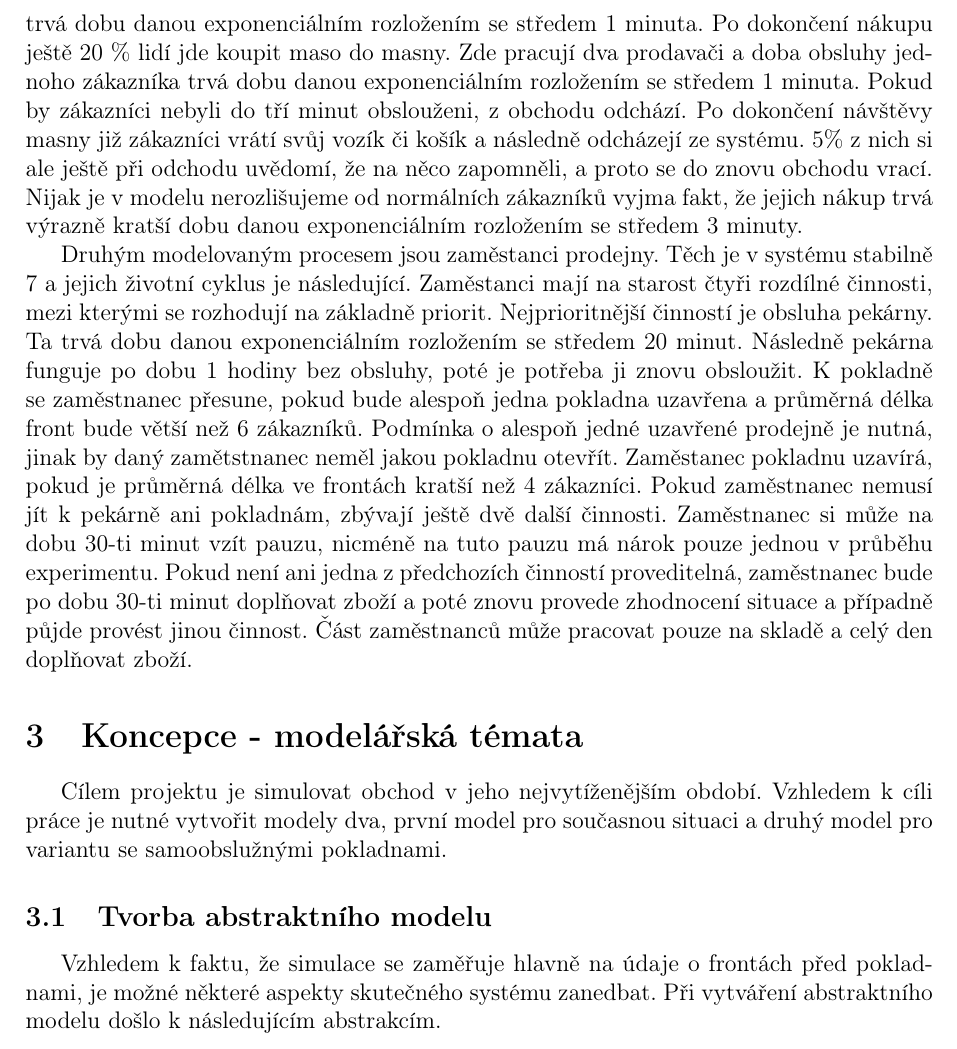
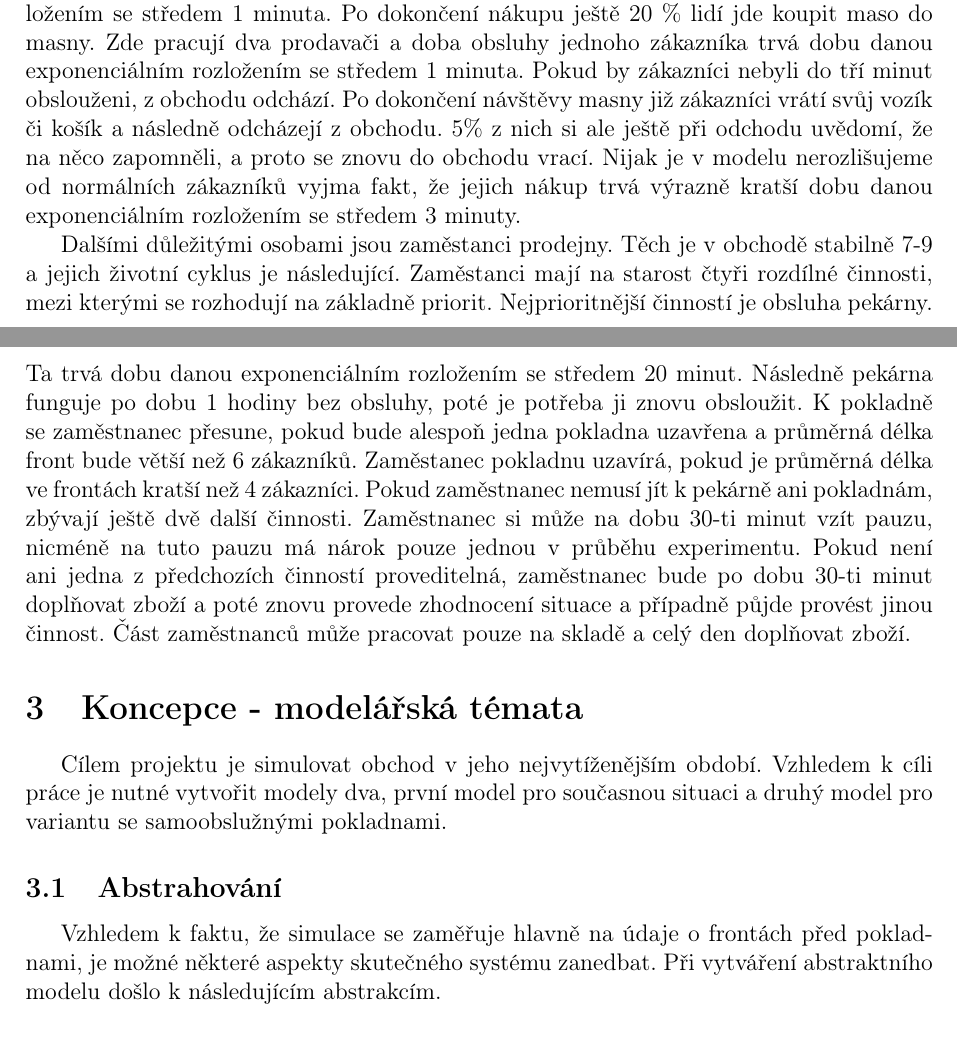
Before and after one commit to d-kozak/ims_proj, a LaTeX document (dokumentace.tex): part of page 5 of 8 before the commit and two parts of pages 4 and 5 of 8 after it, the two joined at a grey line, cut so that both start at the same text. Compiled offline with pdfLaTeX.

Commit message:
current version

```diff
--- a/dokumentace.tex
+++ b/dokumentace.tex
@@ -66 +65,2 @@ Jelikož abstrakce Process a Facility neposkytovaly všechny operace, které byl
 
+Ve zvoleném období přichází zákazníci do obchodu v intervalech daných exponenciálním rozdělením se středem 18 vtěřin. Část zákazníků přijede autem a parkuje na parkoviště, část jich přijde pěšky či městskou hromadnou dopravou. Po příchodu do obchodu si zákazníci zaberou buď vozík nebo košík. Ve velice nepravděpodobném případě, že nejsou žádné vozíky ani košíky k dispozici, zákazníci 10 vteřin čekají a pokud žádný košík či vozík nezískají, odcházejí nakupovat do vedlejší prodejny. Velmi malá skupina zákazníků do Lidlu vejde pouze proto, aby provedla nákup v masně, který je uvnitř budovy, ale vně samotného obchodu. Pro příchod do obchodu musí zákazníci projít bránou, do které se vejde najednou maximálně jeden člověk. Tato akce zabere průměrně tři vteřiny. Poté probíhá samotný nákup, jehož délka je opět dána exponenciálním rozložením se středem 20 minut. Po dokončení nákupu odchází zákazníci k pokladnám a stoupnou si do nejkratší fronty. Až na ně přijde řada, vyloží svůj nákup na pokladní pás a proběhne interakce s pokladní, jejíž délka je dána exponenciálním rozložením se středem 90 sekund. V přibližně 3\% procentech případů při scanování nákupu dojde k chybě a musí být zavolána vedoucí prodejny, aby vzniklý problém vyřešila. Její příchod je dán exponenciálním rozložením se středem 3 minuty a vyřešení vzniklého problému trvá dobu danou exponenciálním rozložením se středem 1 minuta. Po dokončení nákupu ještě 20 \% lidí jde koupit maso do masny. Zde pracují dva prodavači a doba obsluhy jednoho zákazníka trvá dobu danou exponenciálním rozložením se středem 1 minuta. Pokud by zákazníci nebyli do tří minut obslouženi, z obchodu odchází. Po dokončení návštěvy masny již zákazníci vrátí svůj vozík či košík a následně odcházejí z obchodu. 5\% z nich si ale ještě při odchodu uvědomí, že na něco zapomněli, a proto se znovu do  obchodu vrací. Nijak je v modelu nerozlišujeme od normálních zákazníků vyjma fakt, že jejich nákup trvá výrazně kratší dobu danou exponenciálním rozložením se středem 3 minuty.
@@ -72,13 +67,10 @@ Jelikož abstrakce Process a Facility neposkytovaly všechny operace, které byl
 
-
-Prvním modelovaným procesem jsou zákazníci. V námi zvoleném období přichází zákazníci do obchodu v intervalech daných exponenciálním rozdělením se středem 18 vtěřin. Část zákazníků přijede autem a parkuje na parkoviště, část jich přijde pěšky či městskou hromadnou dopravou. Po příchodu do obchodu si zákazníci zaberou buď vozík nebo košík. Ve velice nepravděpodobném případě, že nejsou žádné vozíky ani košíky k dispozici, zákazníci 10 vteřin čekají a pokud žádný košík či vozík nezískají, odcházejí nakupovat do vedlejší prodejny. Velmi malá skupina zákazníků do Lidlu vejde pouze proto, aby provedla nákup v masně, který je uvnitř budovy, ale vně samotného obchodu. Pro příchod do obchodu musí zákazníci projít bránou, do které se vejde najednou maximálně jeden člověk. Tato akce zabere průměrně tři vteřiny. Poté probíhá samotný nákup, jehož délka je opět dána exponenciálním rozložením se středem 20 minut. Po dokončení nákupu odchází zákazníci k pokladnám a stoupnou si do nejkratší fronty. Až na ně přijde řada, vyloží svůj nákup na pokladní pás a proběhne interakce s pokladní, jejíž délka je dána exponenciálním rozložením se středem 90 sekund. V přibližně 3\% procentech případů při scanování nákupu dojde k chybě a musí být zavolána vedoucí prodejny, aby vzniklý problém vyřešila. Její příchod je dán exponenciálním rozložením se středem 3 minuty a vyřešení vzniklého problému trvá dobu danou exponenciálním rozložením se středem 1 minuta. Po dokončení nákupu ještě 20 \% lidí jde koupit maso do masny. Zde pracují dva prodavači a doba obsluhy jednoho zákazníka trvá dobu danou exponenciálním rozložením se středem 1 minuta. Pokud by zákazníci nebyli do tří minut obslouženi, z obchodu odchází. Po dokončení návštěvy masny již zákazníci vrátí svůj vozík či košík a následně odcházejí ze systému. 5\% z nich si ale ještě při odchodu uvědomí, že na něco zapomněli, a proto se do znovu obchodu vrací. Nijak je v modelu nerozlišujeme od normálních zákazníků vyjma fakt, že jejich nákup trvá výrazně kratší dobu danou exponenciálním rozložením se středem 3 minuty.
-
-Druhým modelovaným procesem jsou zaměstanci prodejny. Těch je v systému stabilně 7 a jejich životní cyklus je následující. Zaměstanci mají na starost čtyři rozdílné činnosti, mezi kterými se rozhodují na základně priorit. Nejprioritnější činností je obsluha pekárny. Ta trvá dobu danou exponenciálním rozložením se středem 20 minut. Následně pekárna funguje po dobu 1 hodiny bez obsluhy, poté je potřeba ji znovu obsloužit. K pokladně se zaměstnanec přesune, pokud bude alespoň jedna pokladna uzavřena a průměrná délka front bude větší než 6 zákazníků. Podmínka o alespoň jedné uzavřené prodejně je nutná, jinak by daný zamětstnanec neměl jakou pokladnu otevřít. Zaměstanec pokladnu uzavírá, pokud je průměrná délka ve frontách kratší než 4 zákazníci. Pokud zaměstnanec nemusí jít k pekárně ani pokladnám, zbývají ještě dvě další činnosti. Zaměstnanec si může na dobu 30-ti minut vzít pauzu, nicméně na tuto pauzu má nárok pouze jednou v průběhu experimentu. Pokud není ani jedna z předchozích činností proveditelná, zaměstnanec bude po dobu 30-ti minut doplňovat zboží a poté znovu provede zhodnocení situace a případně půjde provést jinou činnost. Část zaměstnanců může pracovat pouze na skladě a celý den doplňovat zboží.
+Dalšími důležitými osobami jsou zaměstanci prodejny. Těch je v obchodě stabilně 7-9 a jejich životní cyklus je následující. Zaměstanci mají na starost čtyři rozdílné činnosti, mezi kterými se rozhodují na základně priorit. Nejprioritnější činností je obsluha pekárny. Ta trvá dobu danou exponenciálním rozložením se středem 20 minut. Následně pekárna funguje po dobu 1 hodiny bez obsluhy, poté je potřeba ji znovu obsloužit. K pokladně se zaměstnanec přesune, pokud bude alespoň jedna pokladna uzavřena a průměrná délka front bude větší než 6 zákazníků. Zaměstanec pokladnu uzavírá, pokud je průměrná délka ve frontách kratší než 4 zákazníci. Pokud zaměstnanec nemusí jít k pekárně ani pokladnám, zbývají ještě dvě další činnosti. Zaměstnanec si může na dobu 30-ti minut vzít pauzu, nicméně na tuto pauzu má nárok pouze jednou v průběhu experimentu. Pokud není ani jedna z předchozích činností proveditelná, zaměstnanec bude po dobu 30-ti minut doplňovat zboží a poté znovu provede zhodnocení situace a případně půjde provést jinou činnost. Část zaměstnanců může pracovat pouze na skladě a celý den doplňovat zboží.
 
 \section{Koncepce - modelářská témata}
 Cílem projektu je simulovat obchod v jeho nejvytíženějším období. Vzhledem k cíli práce je nutné vytvořit modely dva, první model pro současnou situaci a druhý model pro variantu se samoobslužnými pokladnami.
 
-\subsection{Tvorba abstraktního modelu}
+\subsection{Abstrahování}
 Vzhledem k faktu, že simulace se zaměřuje hlavně na údaje o frontách před pokladnami, je možné některé aspekty skutečného systému zanedbat. Při vytváření abstraktního modelu došlo k následujícím abstrakcím.
 \begin{itemize}
 \item Jednotlivé osoby, pokud přijdou ve skupině a nakupují spolu, jsou modelovány jako jeden proces zákazníka.
```
Also changed, not shown: images/supermarket.png (deleted), images/supermarket_advanced.png (renamed from supermarket_advanced.png), images/supermarket_basic.png (renamed from supermarket_basic.png), supermarket+.png (deleted), supermarket.png (deleted), dokumentace.tex (26 more changed lines).
